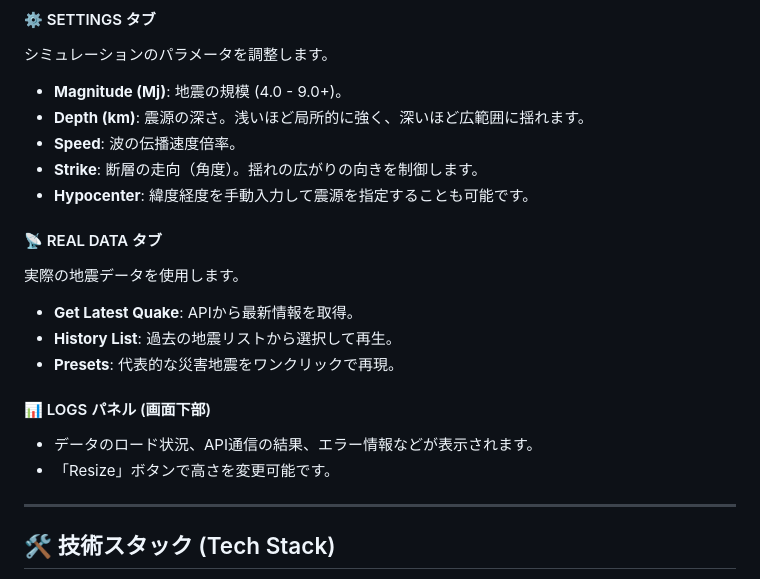
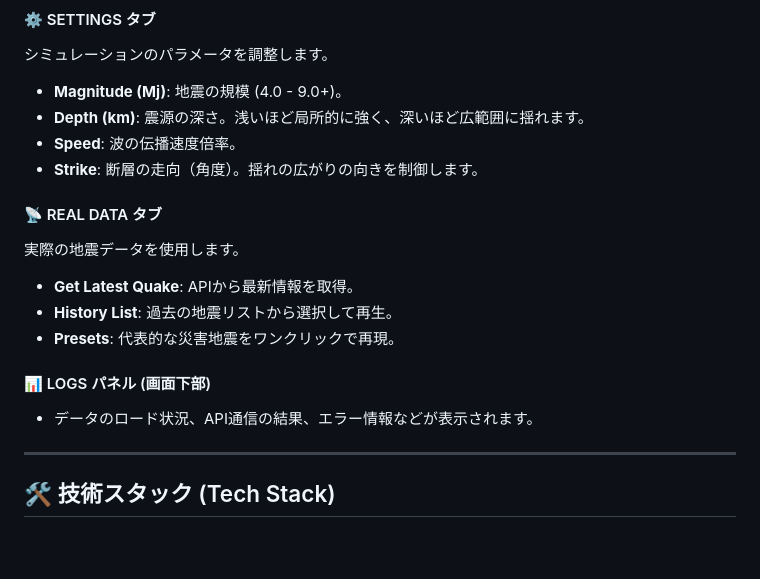
Before and after one commit to skotm/eqs---Earthquake-Simulator-, a Markdown page: README.md, the part around the change. Drawn GitHub-style; blank space fills up the shorter version.

```diff
--- a/README.md
+++ b/README.md
@@ -76,7 +76,6 @@
 * **Depth (km)**: 震源の深さ。浅いほど局所的に強く、深いほど広範囲に揺れます。
 * **Speed**: 波の伝播速度倍率。
 * **Strike**: 断層の走向（角度）。揺れの広がりの向きを制御します。
-* **Hypocenter**: 緯度経度を手動入力して震源を指定することも可能です。
 
 #### 📡 REAL DATA タブ
 実際の地震データを使用します。
@@ -86,7 +85,6 @@
 
 #### 📊 LOGS パネル (画面下部)
 * データのロード状況、API通信の結果、エラー情報などが表示されます。
-* 「Resize」ボタンで高さを変更可能です。
 
 ---
 
```
